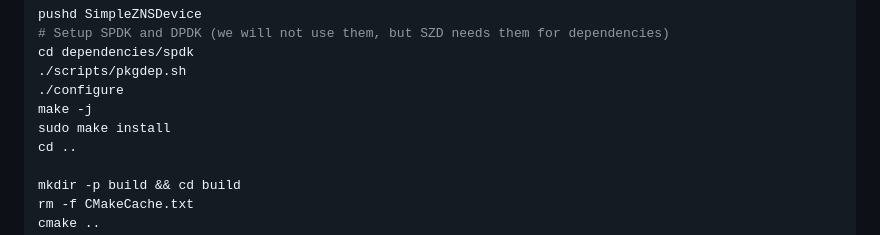
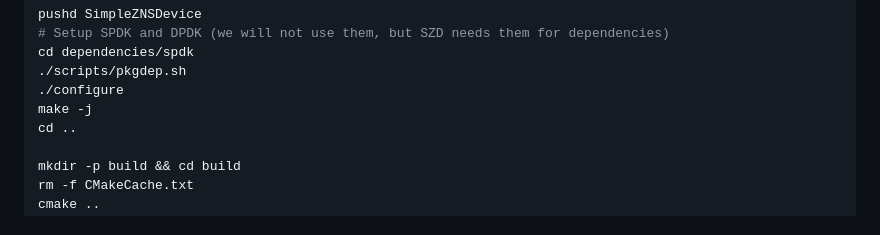
Before and after one commit to stonet-research/zwal, a Markdown page: README.md, the part around the change. Drawn GitHub-style.

```diff
--- a/README.md
+++ b/README.md
@@ -45,7 +45,6 @@ cd dependencies/spdk
 ./scripts/pkgdep.sh
 ./configure
 make -j
-sudo make install
 cd ..
 
 mkdir -p build && cd build
```
